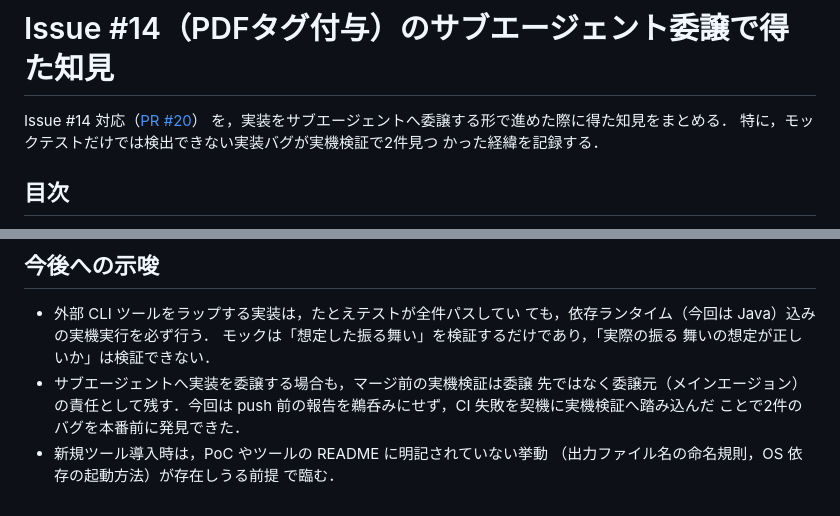
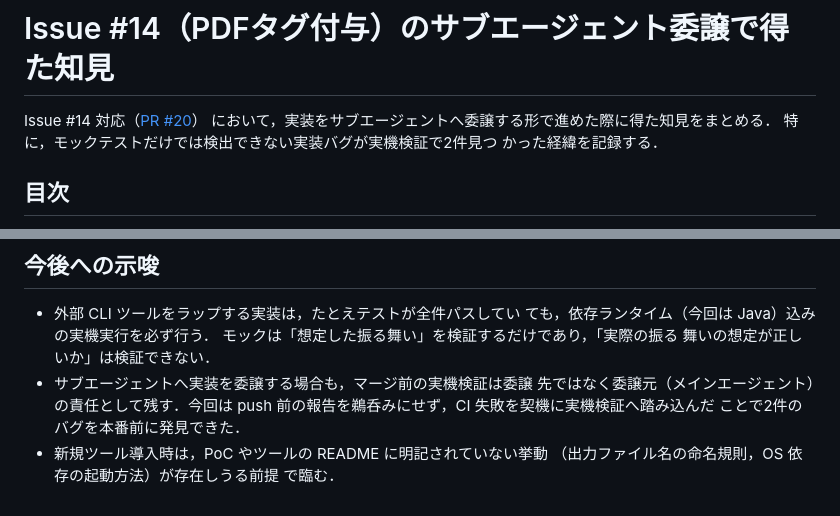
Before and after one commit to tomio2480/techbook-template, a Markdown page: docs/notes/2026-07-13-issue14-delegation-notes.md, 2 parts joined by grey strips. GitHub-like rendering.

Commit message:
docs: レビュー指摘に基づき助詞重複とタイポを修正する
gemini-code-assist のレビュー指摘（PR #21）に対応する。

```diff
--- a/docs/notes/2026-07-13-issue14-delegation-notes.md
+++ b/docs/notes/2026-07-13-issue14-delegation-notes.md
@@ -1,7 +1,7 @@
 # Issue #14（PDFタグ付与）のサブエージェント委譲で得た知見
 
 Issue #14 対応（[PR #20](https://github.com/tomio2480/techbook-template/pull/20)）
-を，実装をサブエージェントへ委譲する形で進めた際に得た知見をまとめる．
+において，実装をサブエージェントへ委譲する形で進めた際に得た知見をまとめる．
 特に，モックテストだけでは検出できない実装バグが実機検証で2件見つ
 かった経緯を記録する．
 
@@ -81,7 +81,7 @@ gemini-code-assist は同一 PR に対して複数ラウンドでレビューす
   モックは「想定した振る舞い」を検証するだけであり，「実際の振る
   舞いの想定が正しいか」は検証できない．
 - サブエージェントへ実装を委譲する場合も，マージ前の実機検証は委譲
-  先ではなく委譲元（メインエージョン）の責任として残す．今回は
+  先ではなく委譲元（メインエージェント）の責任として残す．今回は
   push 前の報告を鵜呑みにせず，CI 失敗を契機に実機検証へ踏み込んだ
   ことで2件のバグを本番前に発見できた．
 - 新規ツール導入時は，PoC やツールの README に明記されていない挙動
```
